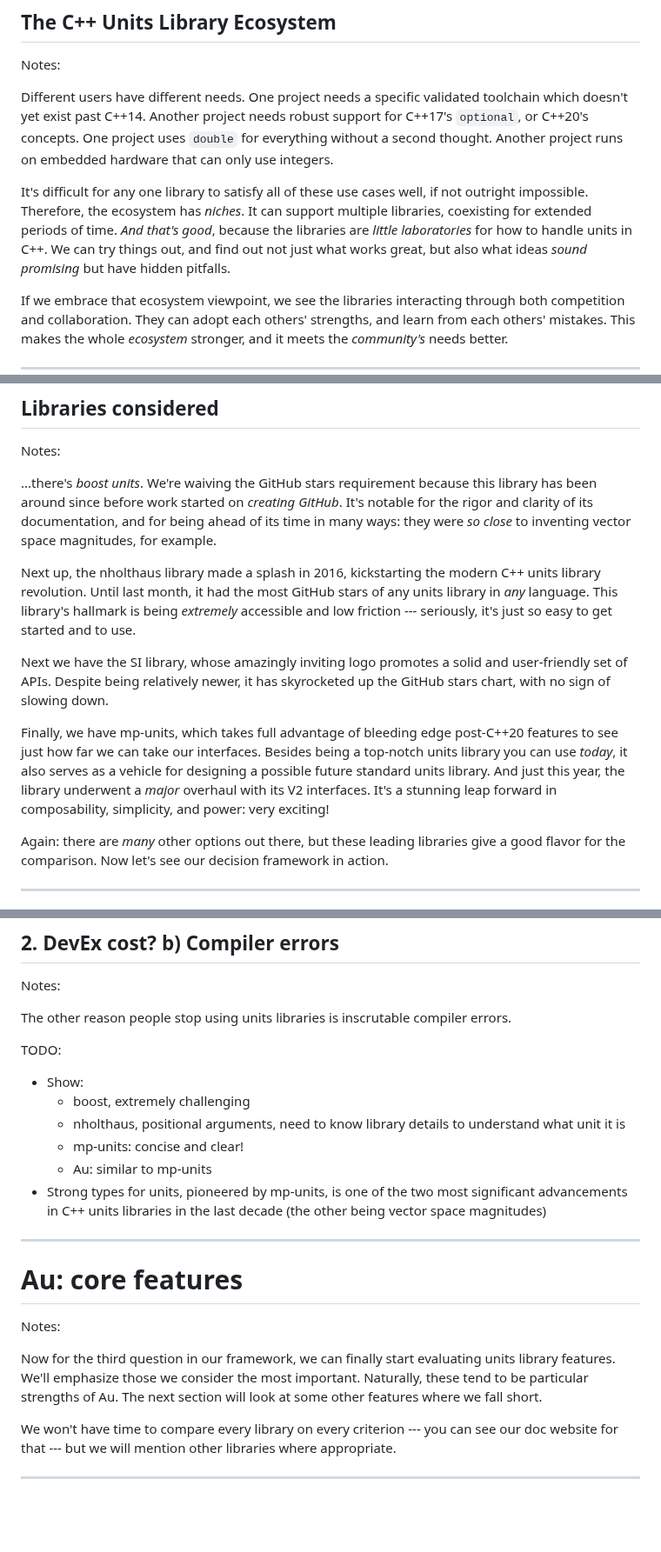
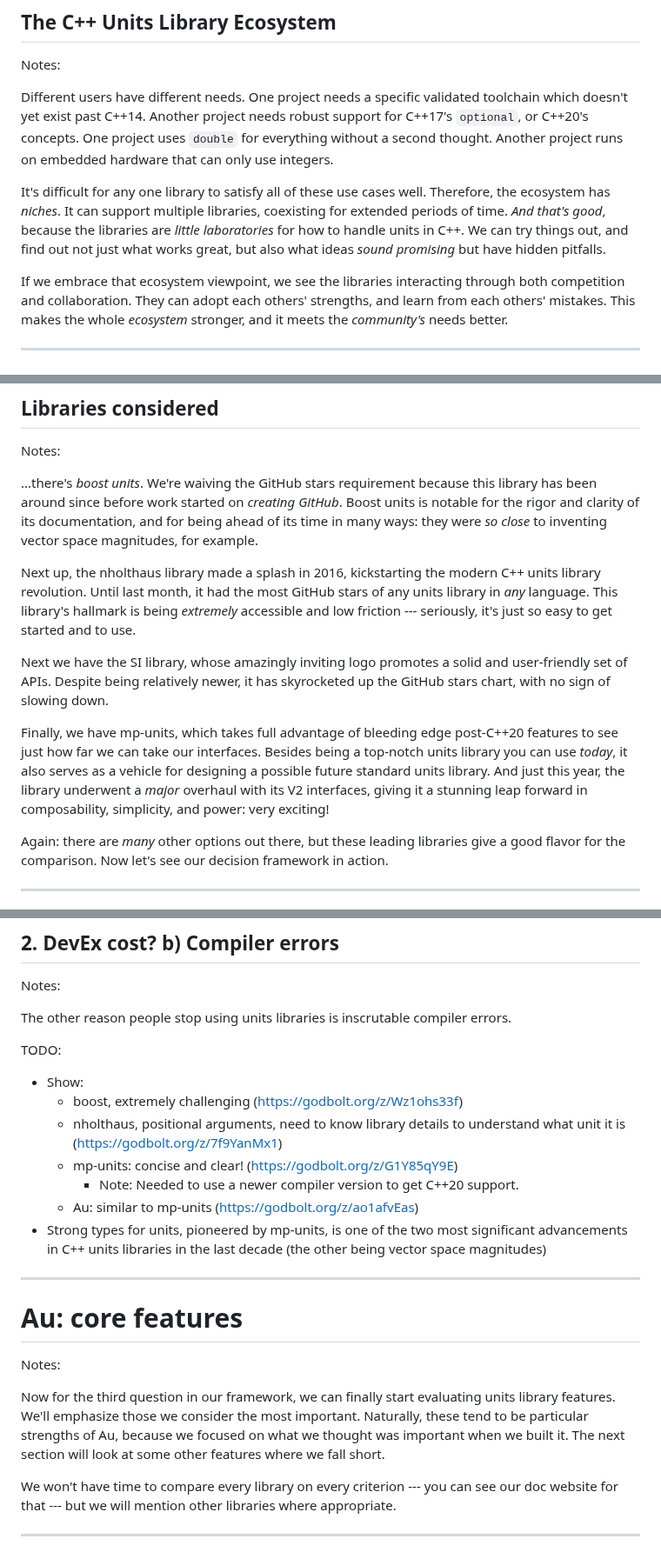
Before and after one commit to chiphogg/cppcon-2023-au-units, a Markdown page: hogg-cppcon-23.md, 3 parts joined by grey strips. Shown at 87% size. Rendered like a GitHub page; blank space fills up the shorter version.

Commit message:
Tweak wording
Includes adding some godbolt links for compiler errors.

```diff
--- a/hogg-cppcon-23.md
+++ b/hogg-cppcon-23.md
@@ -256,11 +257,11 @@ doesn't yet exist past C++14.  Another project needs robust support for C++17's
 C++20's concepts.  One project uses `double` for everything without a second thought.  Another
 project runs on embedded hardware that can only use integers.
 
-It's difficult for any one library to satisfy all of these use cases well, if not outright
-impossible.  Therefore, the ecosystem has _niches_.  It can support multiple libraries, coexisting
-for extended periods of time.  _And that's good_, because the libraries are _little laboratories_
-for how to handle units in C++.  We can try things out, and find out not just what works great, but
-also what ideas _sound promising_ but have hidden pitfalls.
+It's difficult for any one library to satisfy all of these use cases well.  Therefore, the ecosystem
+has _niches_.  It can support multiple libraries, coexisting for extended periods of time.  _And
+that's good_, because the libraries are _little laboratories_ for how to handle units in C++.  We
+can try things out, and find out not just what works great, but also what ideas _sound promising_
+but have hidden pitfalls.
 
 If we embrace that ecosystem viewpoint, we see the libraries interacting through both competition
 and collaboration.  They can adopt each others' strengths, and learn from each others' mistakes.
@@ -329,9 +330,9 @@ as Au.  And second...
 Notes:
 
 ...there's _boost units_.  We're waiving the GitHub stars requirement because this library has been
-around since before work started on _creating GitHub_.  It's notable for the rigor and clarity of
-its documentation, and for being ahead of its time in many ways: they were _so close_ to inventing
-vector space magnitudes, for example.
+around since before work started on _creating GitHub_.  Boost units is notable for the rigor and
+clarity of its documentation, and for being ahead of its time in many ways: they were _so close_ to
+inventing vector space magnitudes, for example.
 
 Next up, the nholthaus library made a splash in 2016, kickstarting the modern C++ units library
 revolution.  Until last month, it had the most GitHub stars of any units library in _any_ language.
@@ -345,8 +346,8 @@ slowing down.
 Finally, we have mp-units, which takes full advantage of bleeding edge post-C++20 features to see
 just how far we can take our interfaces.  Besides being a top-notch units library you can use
 _today_, it also serves as a vehicle for designing a possible future standard units library.  And
-just this year, the library underwent a _major_ overhaul with its V2 interfaces.  It's a stunning
-leap forward in composability, simplicity, and power: very exciting!
+just this year, the library underwent a _major_ overhaul with its V2 interfaces, giving it
+a stunning leap forward in composability, simplicity, and power: very exciting!
 
 Again: there are _many_ other options out there, but these leading libraries give a good flavor for
 the comparison.  Now let's see our decision framework in action.
@@ -503,10 +504,12 @@ The other reason people stop using units libraries is inscrutable compiler error
 TODO:
 
 - Show:
-    - boost, extremely challenging
+    - boost, extremely challenging (https://godbolt.org/z/Wz1ohs33f)
     - nholthaus, positional arguments, need to know library details to understand what unit it is
-    - mp-units: concise and clear!
-    - Au: similar to mp-units
+      (https://godbolt.org/z/7f9YanMx1)
+    - mp-units: concise and clear! (https://godbolt.org/z/G1Y85qY9E)
+        - Note: Needed to use a newer compiler version to get C++20 support.
+    - Au: similar to mp-units (https://godbolt.org/z/ao1afvEas)
 - Strong types for units, pioneered by mp-units, is one of the two most significant advancements in
   C++ units libraries in the last decade (the other being vector space magnitudes)
 
@@ -518,7 +521,8 @@ Notes:
 
 Now for the third question in our framework, we can finally start evaluating units library features.
 We'll emphasize those we consider the most important.  Naturally, these tend to be particular
-strengths of Au.  The next section will look at some other features where we fall short.
+strengths of Au, because we focused on what we thought was important when we built it.  The next
+section will look at some other features where we fall short.
 
 We won't have time to compare every library on every criterion --- you can see our doc website for
 that --- but we will mention other libraries where appropriate.
```
Also changed, not shown: other parts of hogg-cppcon-23.md (+25 -21 lines).
